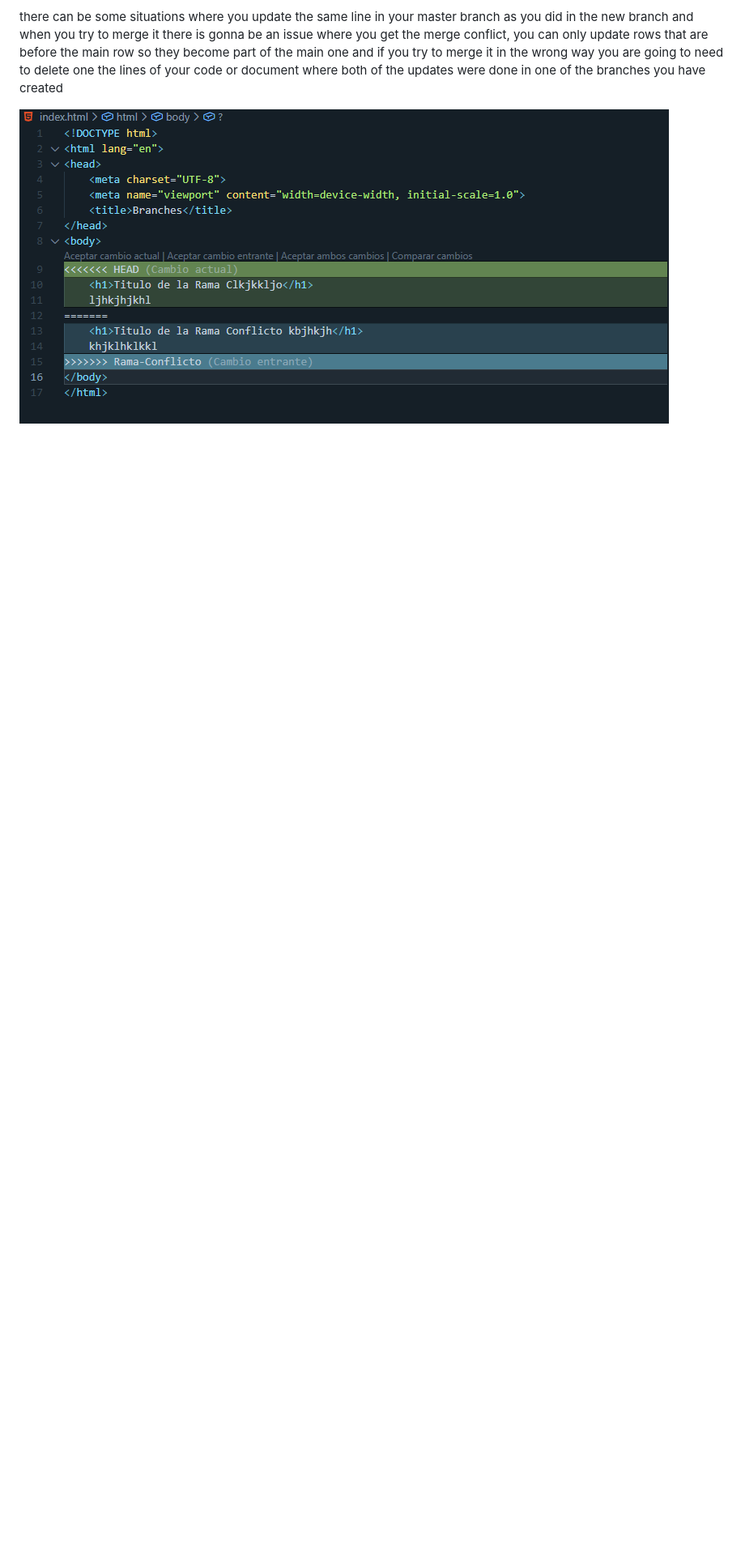
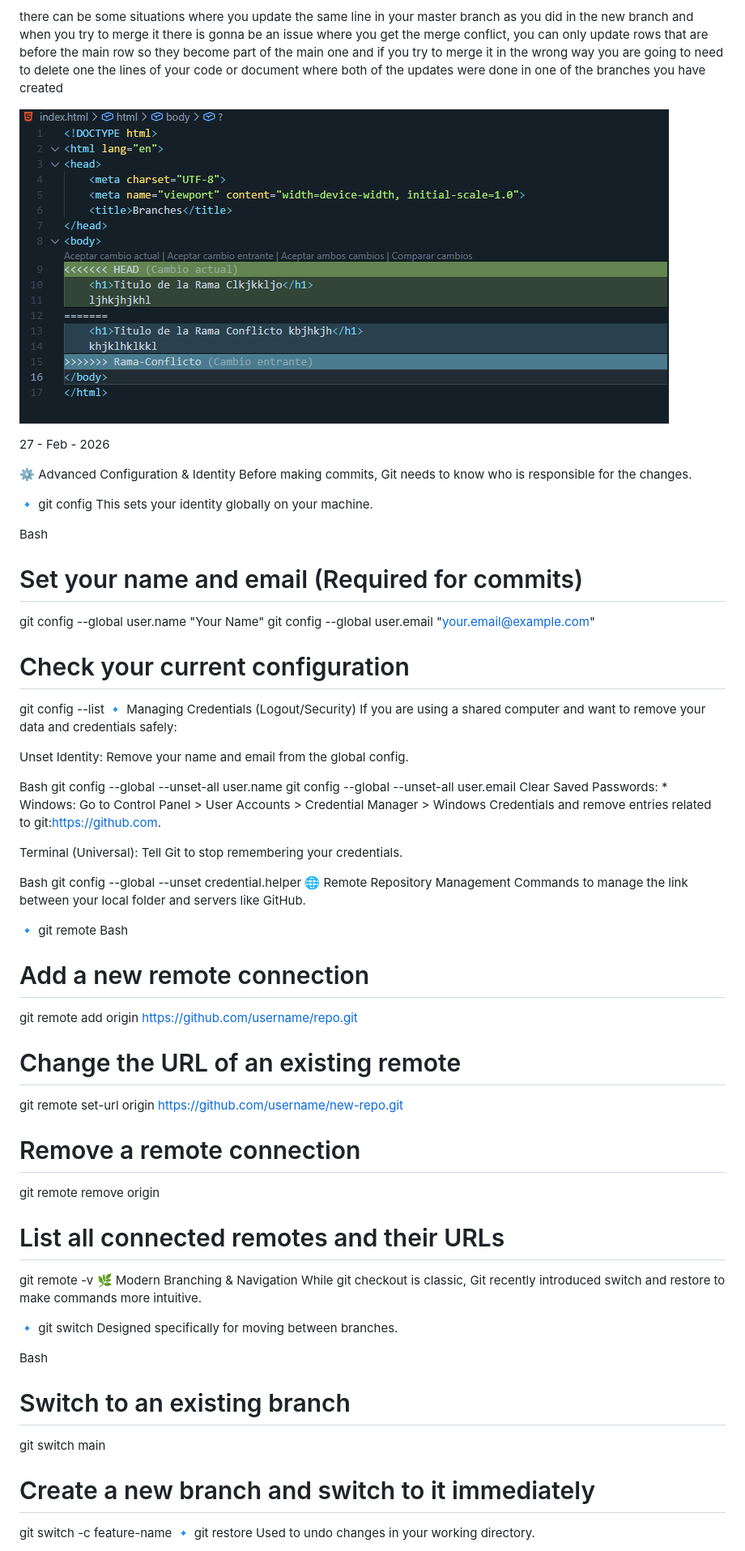
Before and after one commit to StebanCL/dev-class-notebook, a Markdown page: 20Feb2026/README.md, the part around one of its changes. Shown at 81% size. GitHub-like rendering; blank space fills up the shorter version.

```diff
--- a/20Feb2026/README.md
+++ b/20Feb2026/README.md
@@ -140,3 +140,65 @@ This will follow a path by itself where the new branch gets in to the main one a
 there can be some situations where you update the same line in your master branch as you did in the new branch and when you try to merge it there is gonna be an issue where you get the merge conflict, you can only update rows that are before the main row so they become part of the main one and if you try to merge it in the wrong way you are going to need to delete one the lines of your code or document where both of the updates were done in one of the branches you have created
 
 ![BranchesConflict](/assets/Captura%20de%20pantalla%202026-02-20%20094013.png)
+
+
+27 - Feb - 2026
+
+⚙️ Advanced Configuration & Identity
+Before making commits, Git needs to know who is responsible for the changes.
+
+🔹 git config
+This sets your identity globally on your machine.
+
+Bash
+# Set your name and email (Required for commits)
+git config --global user.name "Your Name"
+git config --global user.email "your.email@example.com"
+
+# Check your current configuration
+git config --list
+🔹 Managing Credentials (Logout/Security)
+If you are using a shared computer and want to remove your data and credentials safely:
+
+Unset Identity: Remove your name and email from the global config.
+
+Bash
+git config --global --unset-all user.name
+git config --global --unset-all user.email
+Clear Saved Passwords: * Windows: Go to Control Panel > User Accounts > Credential Manager > Windows Credentials and remove entries related to git:https://github.com.
+
+Terminal (Universal): Tell Git to stop remembering your credentials.
+
+Bash
+git config --global --unset credential.helper
+🌐 Remote Repository Management
+Commands to manage the link between your local folder and servers like GitHub.
+
+🔹 git remote
+Bash
+# Add a new remote connection
+git remote add origin https://github.com/username/repo.git
+
+# Change the URL of an existing remote
+git remote set-url origin https://github.com/username/new-repo.git
+
+# Remove a remote connection
+git remote remove origin
+
+# List all connected remotes and their URLs
+git remote -v
+🌿 Modern Branching & Navigation
+While git checkout is classic, Git recently introduced switch and restore to make commands more intuitive.
+
+🔹 git switch
+Designed specifically for moving between branches.
+
+Bash
+# Switch to an existing branch
+git switch main
+
+# Create a new branch and switch to it immediately
+git switch -c feature-name
+🔹 git restore
+Used to undo changes in your working directory.
+
```
Also changed, not shown: other parts of 20Feb2026/README.md (+40 -0 lines), 26Feb2026/README.md (added, +119 -0 lines), 02March2026/README.md (added).
